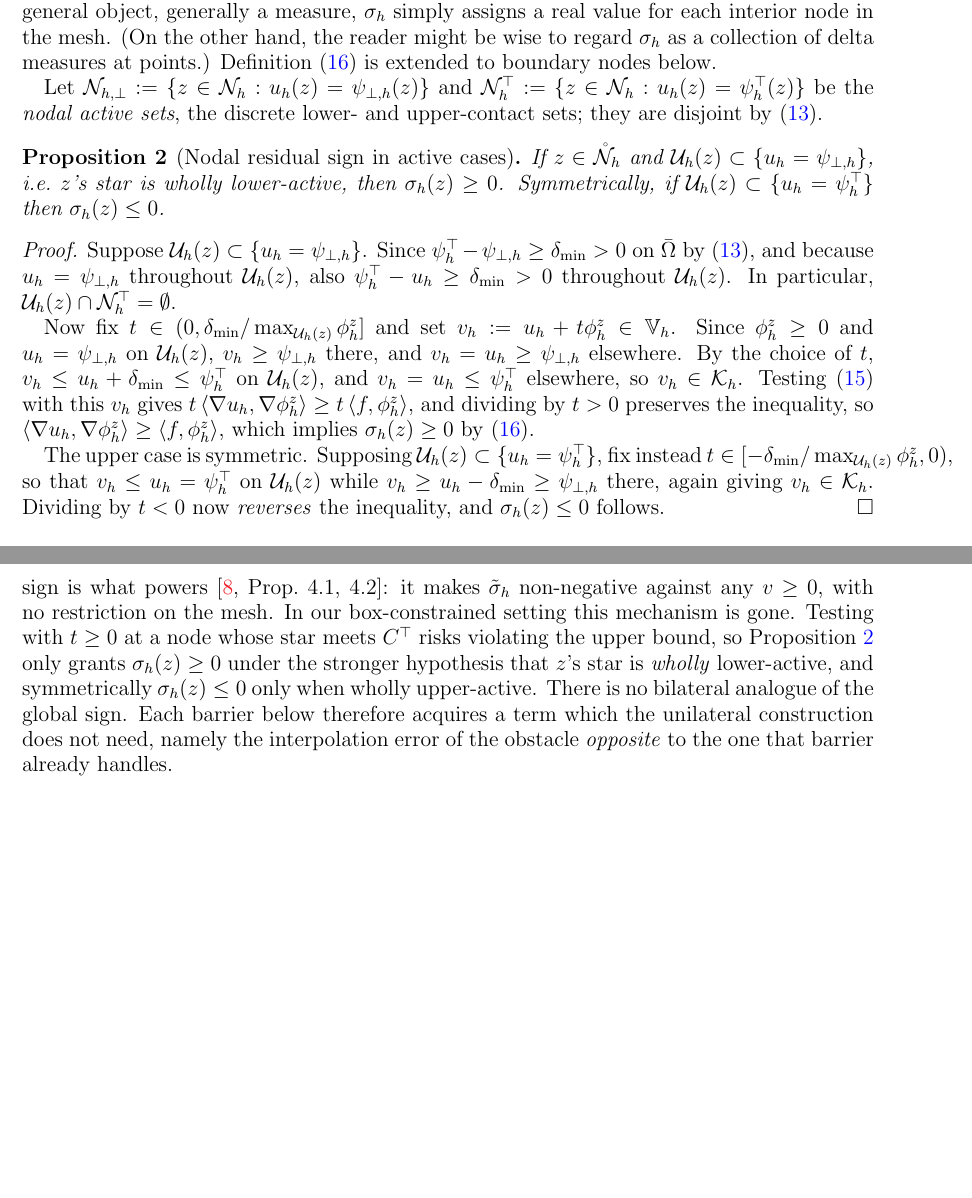
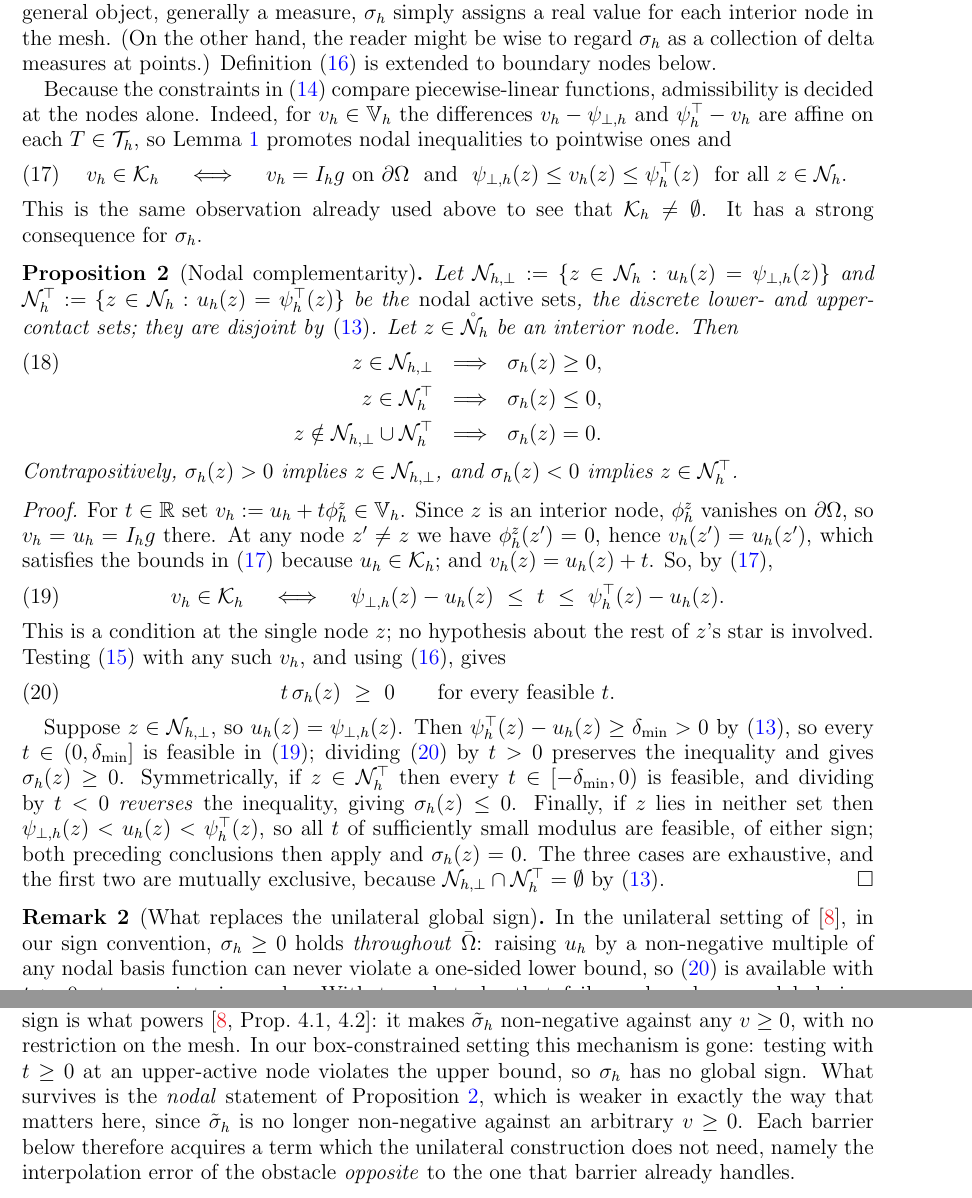
Before and after one commit to StefanoFochesatto/viamr, a LaTeX paper (box-extend-nsv/box.tex): two parts of pages 5 and 11 of 13, joined at a grey line, cut so that both start at the same text, the shorter picture padded with empty space. Compiled offline with pdfLaTeX.

Commit message:
box appendix: nodal complementarity for sigma_h
Old Prop 2 assumed z's star is wholly active; its proof only needs z itself.

K_h constrains u_h against the interpolated obstacles, both piecewise linear,
so admissibility is a nodal condition (Lemma 1, already used for K_h nonempty),
and u_h + t phi_z is feasible iff the bounds hold at z alone.

Now Prop 2 has three cases, not two: sigma_h(z) >= 0 at lower-active nodes,
<= 0 at upper-active nodes, = 0 at strictly inactive interior nodes.  The
third is what section 4 needs for T_h^+.

Also fixes three passages the sharper statement falsifies (motivation in 2.2,
the "perturbation argument could break" paragraph in 3.3, remark opening
section 4) and drops a stale parenthetical in the upper barrier proof.

NOTE: Ed is skeptical about the quality of this commit.  The idea that there is "no unilateral counterpart" of sigma=0 is a confusion.

Co-Authored-By: Claude Opus 5 <noreply@anthropic.com>

```diff
--- a/box-extend-nsv/box.tex
+++ b/box-extend-nsv/box.tex
@@ -258,20 +262,43 @@ whence $\sigma_h(z) = \bigl(\int_\Om \phi_h^z\bigr)^{-1}
 \bigl(\left< \nabla u_h, \nabla \phi_h^z\right> - \left< f, \phi_h^z\right>\bigr)$.  This is \cite[formula (2.1)]{NSV03}, but here with the same sign convention as for $\sigma$ itself (see \eqref{eq:sigma}).  Note that while $\sigma \in H^{-1}(\Om)$ is a quite general object, generally a measure, $\sigma_h$ simply assigns a real value for each interior node in the mesh.  (On the other hand, the reader might be wise to regard $\sigma_h$ as a collection of delta measures at points.)  Definition \eqref{eq:sigmah} is extended to boundary nodes below.
 % also, \eqref{eq:sigmah} is the Galerkin (weak-form) instance of the strong-form nodal residual underlying \cite{BuelerFarrell2024}'s mixed complementarity classification in their \S 7, and it matches the convention already used by \texttt{viamr}'s \texttt{nsvmark()}
 
-Let $\Nhbot := \{z \in \Nh : u_h(z) = \psiloh(z)\}$ and $\Nhtop := \{z \in \Nh : u_h(z) = \psiuph(z)\}$ be the \emph{nodal active sets}, the discrete lower- and upper-contact sets; they are disjoint by \eqref{eq:disc-nondeg}.
+Because the constraints in \eqref{eq:Kh} compare piecewise-linear functions, admissibility is decided at the nodes alone.  Indeed, for $v_h \in \Vh$ the differences $v_h - \psiloh$ and $\psiuph - v_h$ are affine on each $T \in \Th$, so Lemma~\ref{lem:affine} promotes nodal inequalities to pointwise ones and
+\begin{equation}
+\label{eq:nodalKh}
+  v_h \in \Kh \quad\iff\quad v_h = \Ih g \text{ on } \dOm \ \text{ and } \ \psiloh(z) \le v_h(z) \le \psiuph(z) \ \text{ for all } z \in \Nh.
+\end{equation}
+This is the same observation already used above to see that $\Kh \ne \emptyset$.  It has a strong consequence for $\sigma_h$.
 
-\begin{proposition}[Nodal residual sign in active cases]
-\label{prop:nodalsign}
-If $z \in \Nhr$ and $\Uh(z) \subset \{u_h = \psiloh\}$, i.e.\ $z$'s star is wholly lower-active, then $\sigma_h(z) \ge 0$.  Symmetrically, if $\Uh(z) \subset \{u_h = \psiuph\}$ then $\sigma_h(z) \le 0$.
+\begin{proposition}[Nodal complementarity]
+\label{prop:nodalsign}  Let $\Nhbot := \{z \in \Nh : u_h(z) = \psiloh(z)\}$ and $\Nhtop := \{z \in \Nh : u_h(z) = \psiuph(z)\}$ be the \emph{nodal active sets}, the discrete lower- and upper-contact sets; they are disjoint by \eqref{eq:disc-nondeg}.  Let $z \in \Nhr$ be an interior node.  Then
+\begin{align}
+\label{eq:nodalcomp}
+  z \in \Nhbot \ &\implies\ \sigma_h(z) \ge 0, \\
+  z \in \Nhtop \ &\implies\ \sigma_h(z) \le 0, \notag \\
+  z \notin \Nhbot \cup \Nhtop \ &\implies\ \sigma_h(z) = 0. \notag
+\end{align}
+Contrapositively, $\sigma_h(z) > 0$ implies $z \in \Nhbot$, and $\sigma_h(z) < 0$ implies $z \in \Nhtop$.
 \end{proposition}
 
 \begin{proof}
-Suppose $\Uh(z) \subset \{u_h = \psiloh\}$.  Since $\psiuph - \psiloh \ge \delta_{\min} > 0$ on $\bar\Om$ by \eqref{eq:disc-nondeg}, and because $u_h = \psiloh$ throughout $\Uh(z)$, also $\psiuph - u_h \ge \delta_{\min} > 0$ throughout $\Uh(z)$.  In particular, $\Uh(z) \cap \Nhtop = \emptyset$.
+For $t \in \mathbb{R}$ set $v_h := u_h + t \phi_h^z \in \Vh$.  Since $z$ is an interior node, $\phi_h^z$ vanishes on $\dOm$, so $v_h = u_h = \Ih g$ there.  At any node $z' \ne z$ we have $\phi_h^z(z') = 0$, hence $v_h(z') = u_h(z')$, which satisfies the bounds in \eqref{eq:nodalKh} because $u_h \in \Kh$; and $v_h(z) = u_h(z) + t$.  So, by \eqref{eq:nodalKh},
+\begin{equation}
+\label{eq:tfeasible}
+  v_h \in \Kh \quad\iff\quad \psiloh(z) - u_h(z) \ \le\ t \ \le\ \psiuph(z) - u_h(z).
+\end{equation}
+This is a condition at the single node $z$; no hypothesis about the rest of $z$'s star is involved.  Testing \eqref{eq:discVI} with any such $v_h$, and using \eqref{eq:sigmah}, gives
+\begin{equation}
+\label{eq:tsigma}
+  t\,\sigma_h(z) \ \ge\ 0 \qquad \text{for every feasible } t.
+\end{equation}
 
-Now fix $t \in (0, \delta_{\min}/\max_{\Uh(z)} \phi_h^z]$ and set $v_h := u_h + t \phi_h^z \in \Vh$. Since $\phi_h^z \ge 0$ and $u_h = \psiloh$ on $\Uh(z)$, $v_h \ge \psiloh$ there, and $v_h = u_h \ge \psiloh$ elsewhere.  By the choice of $t$, $v_h \le u_h + \delta_{\min} \le \psiuph$ on $\Uh(z)$, and $v_h = u_h \le \psiuph$ elsewhere, so $v_h \in \Kh$.  Testing \eqref{eq:discVI} with this $v_h$ gives $t\left< \nabla u_h, \nabla \phi_h^z\right> \ge t\left< f, \phi_h^z\right>$, and dividing by $t > 0$ preserves the inequality, so $\left< \nabla u_h, \nabla \phi_h^z\right> \ge \left< f, \phi_h^z\right>$, which implies $\sigma_h(z) \ge 0$ by \eqref{eq:sigmah}.
+Suppose $z \in \Nhbot$, so $u_h(z) = \psiloh(z)$.  Then $\psiuph(z) - u_h(z) \ge \delta_{\min} > 0$ by \eqref{eq:disc-nondeg}, so every $t \in (0,\delta_{\min}]$ is feasible in \eqref{eq:tfeasible}; dividing \eqref{eq:tsigma} by $t > 0$ preserves the inequality and gives $\sigma_h(z) \ge 0$.  Symmetrically, if $z \in \Nhtop$ then every $t \in [-\delta_{\min},0)$ is feasible, and dividing by $t < 0$ \emph{reverses} the inequality, giving $\sigma_h(z) \le 0$.  Finally, if $z$ lies in neither set then $\psiloh(z) < u_h(z) < \psiuph(z)$, so all $t$ of sufficiently small modulus are feasible, of either sign; both preceding conclusions then apply and $\sigma_h(z) = 0$.  The three cases are exhaustive, and the first two are mutually exclusive, because $\Nhbot \cap \Nhtop = \emptyset$ by \eqref{eq:disc-nondeg}.
+\end{proof}
 
-The upper case is symmetric.  Supposing $\Uh(z) \subset \{u_h = \psiuph\}$, fix instead $t \in [-\delta_{\min}/\max_{\Uh(z)} \phi_h^z, 0)$, so that $v_h \le u_h = \psiuph$ on $\Uh(z)$ while $v_h \ge u_h - \delta_{\min} \ge \psiloh$ there, again giving $v_h \in \Kh$.  Dividing by $t < 0$ now \emph{reverses} the inequality, and $\sigma_h(z) \le 0$ follows.
-\end{proof}
+\begin{remark}[What replaces the unilateral global sign]
+\label{rem:nodalglobal}
+In the unilateral setting of \cite{NSV03}, in our sign convention, $\sigma_h \ge 0$ holds \emph{throughout} $\bar\Om$: raising $u_h$ by a non-negative multiple of any nodal basis function can never violate a one-sided lower bound, so \eqref{eq:tsigma} is available with $t > 0$ at every interior node.  With two obstacles that fails, and $\sigma_h$ has no global sign.  Proposition~\ref{prop:nodalsign} is what takes its place: a \emph{nodal} statement, which is precisely the discrete form of the complementarity structure \eqref{eq:sigmasign}.  Note that $\sigma_h$ vanishes identically at every strictly inactive interior node, so $\sigma_h$ can be non-zero only on the nodal active sets $\Nhbot \cup \Nhtop$.
+\end{remark}
 
 
 \subsection{Thinned/eroded element-wise active sets}
@@ -507,7 +538,7 @@ Following \cite[\S 4]{NSV03}, we now construct continuous barriers for $u$ from
 As in \cite{NSV03} we assume here that $w$ is continuous; this is established, independently of the box constraint, in \S FIXME below.
 
 \begin{remark}[Why the unilateral barrier construction does not carry over directly]
-In the unilateral setting of \cite{NSV03}, in our sign convention, $\sigma_h \ge 0$ throughout $\bar\Om$ \emph{unconditionally}: testing the discrete VI with $v_h = u_h + t\phi_h^z$, $t \ge 0$, is feasible at \emph{any} interior node, since raising $u_h$ by a non-negative multiple of $\phi_h^z$ can never violate a one-sided lower bound.  This global sign is what powers \cite[Prop.~4.1, 4.2]{NSV03}: it makes $\tilde\sigma_h$ non-negative against any $v \ge 0$, with no restriction on the mesh.  In our box-constrained setting this mechanism is gone.  Testing with $t \ge 0$ at a node whose star meets $\Ctop$ risks violating the upper bound, so Proposition~\ref{prop:nodalsign} only grants $\sigma_h(z) \ge 0$ under the stronger hypothesis that $z$'s star is \emph{wholly} lower-active, and symmetrically $\sigma_h(z) \le 0$ only when wholly upper-active.  There is no bilateral analogue of the global sign.  Each barrier below therefore acquires a term which the unilateral construction does not need, namely the interpolation error of the obstacle \emph{opposite} to the one that barrier already handles.
+In the unilateral setting of \cite{NSV03}, in our sign convention, $\sigma_h \ge 0$ throughout $\bar\Om$ \emph{unconditionally}: testing the discrete VI with $v_h = u_h + t\phi_h^z$, $t \ge 0$, is feasible at \emph{any} interior node, since raising $u_h$ by a non-negative multiple of $\phi_h^z$ can never violate a one-sided lower bound.  This global sign is what powers \cite[Prop.~4.1, 4.2]{NSV03}: it makes $\tilde\sigma_h$ non-negative against any $v \ge 0$, with no restriction on the mesh.  In our box-constrained setting this mechanism is gone: testing with $t \ge 0$ at an upper-active node violates the upper bound, so $\sigma_h$ has no global sign.  What survives is the \emph{nodal} statement of Proposition~\ref{prop:nodalsign}, which is weaker in exactly the way that matters here, since $\tilde\sigma_h$ is no longer non-negative against an arbitrary $v \ge 0$.  Each barrier below therefore acquires a term which the unilateral construction does not need, namely the interpolation error of the obstacle \emph{opposite} to the one that barrier already handles.
 \end{remark}
 
 
```
Also changed, not shown: box-extend-nsv/box.tex (22 more changed lines).
